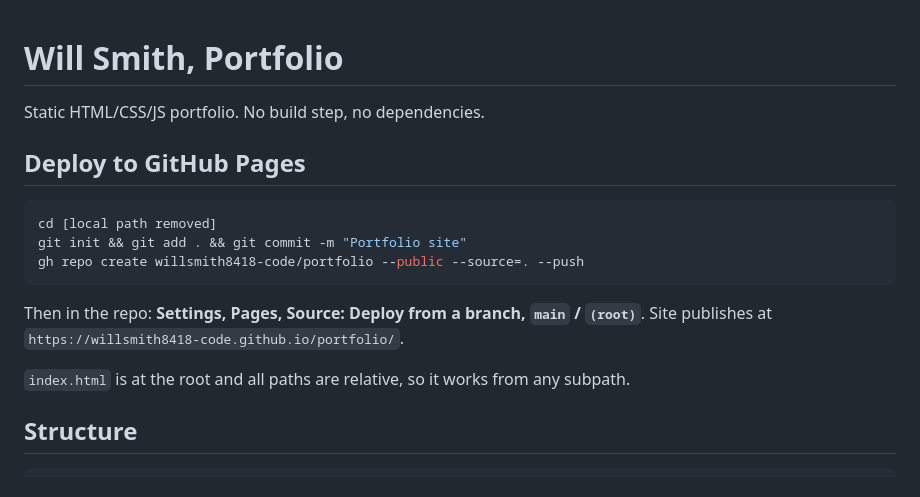
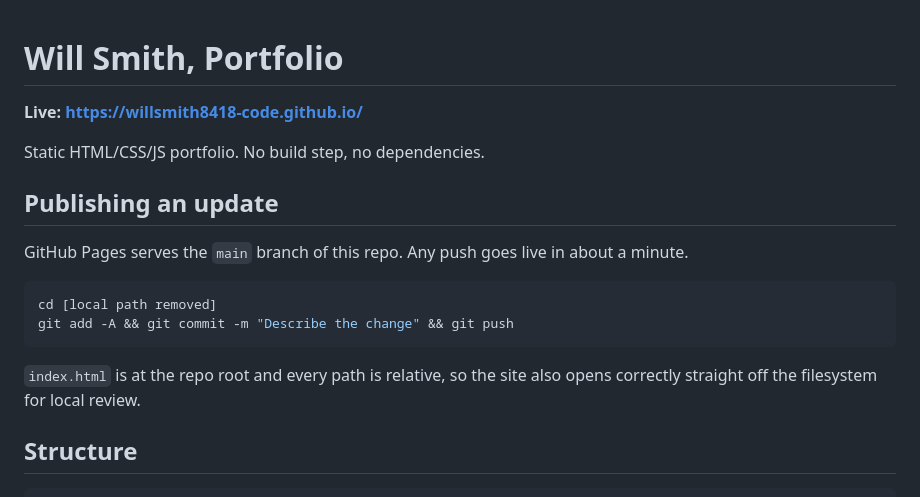
Before and after one commit to WillSmithUX/willsmithux.github.io, a Markdown page: README.md, the part around the change. GitHub-like rendering.

Commit message:
Point README at the live site
Co-Authored-By: Claude Opus 5 <noreply@anthropic.com>

````diff
--- a/README.md
+++ b/README.md
@@ -1,19 +1,21 @@
 # Will Smith, Portfolio
+
+**Live: https://willsmith8418-code.github.io/**
 
 Static HTML/CSS/JS portfolio. No build step, no dependencies.
 
-## Deploy to GitHub Pages
+## Publishing an update
+
+GitHub Pages serves the `main` branch of this repo. Any push goes live in
+about a minute.
 
 ```bash
 cd [local path removed]
-git init && git add . && git commit -m "Portfolio site"
-gh repo create willsmith8418-code/portfolio --public --source=. --push
+git add -A && git commit -m "Describe the change" && git push
 ```
 
-Then in the repo: **Settings, Pages, Source: Deploy from a branch, `main` / `(root)`**.
-Site publishes at `https://willsmith8418-code.github.io/portfolio/`.
-
-`index.html` is at the root and all paths are relative, so it works from any subpath.
+`index.html` is at the repo root and every path is relative, so the site also
+opens correctly straight off the filesystem for local review.
 
 ## Structure
 
````
